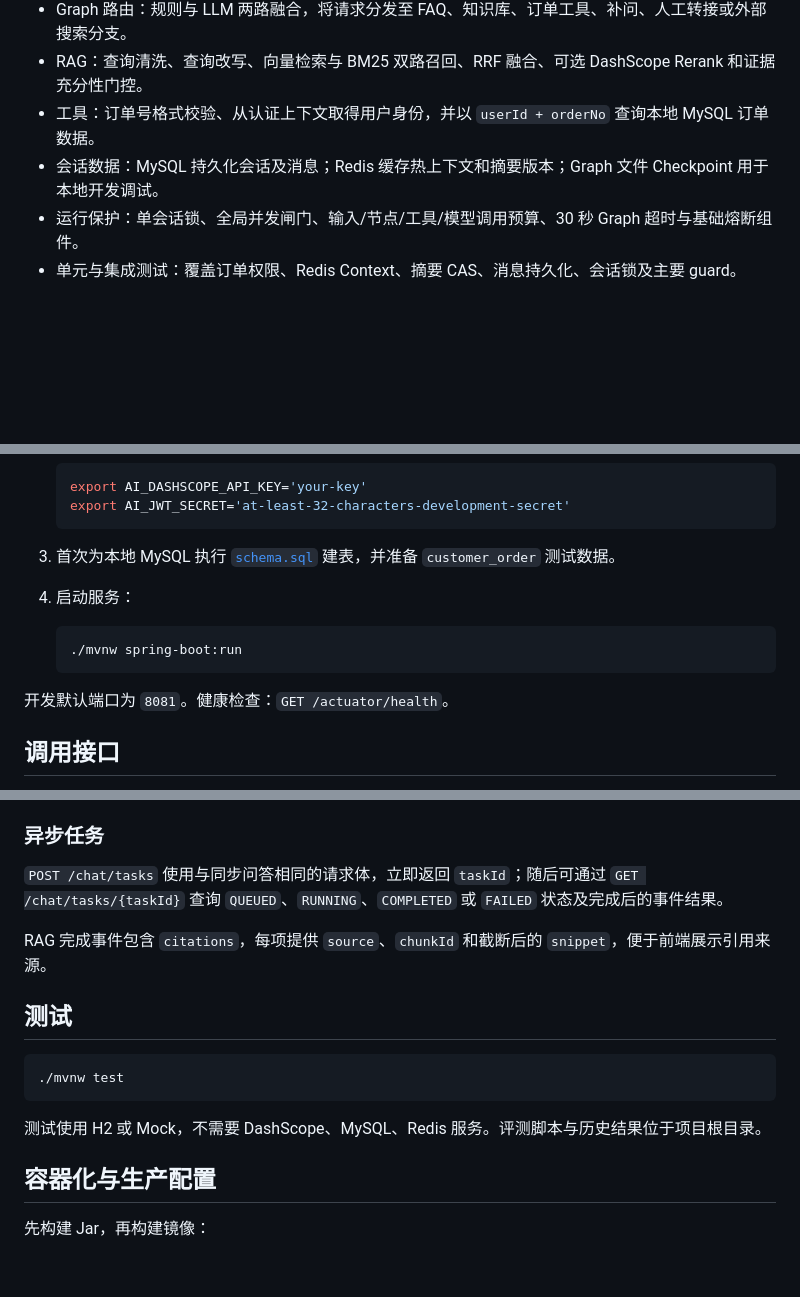
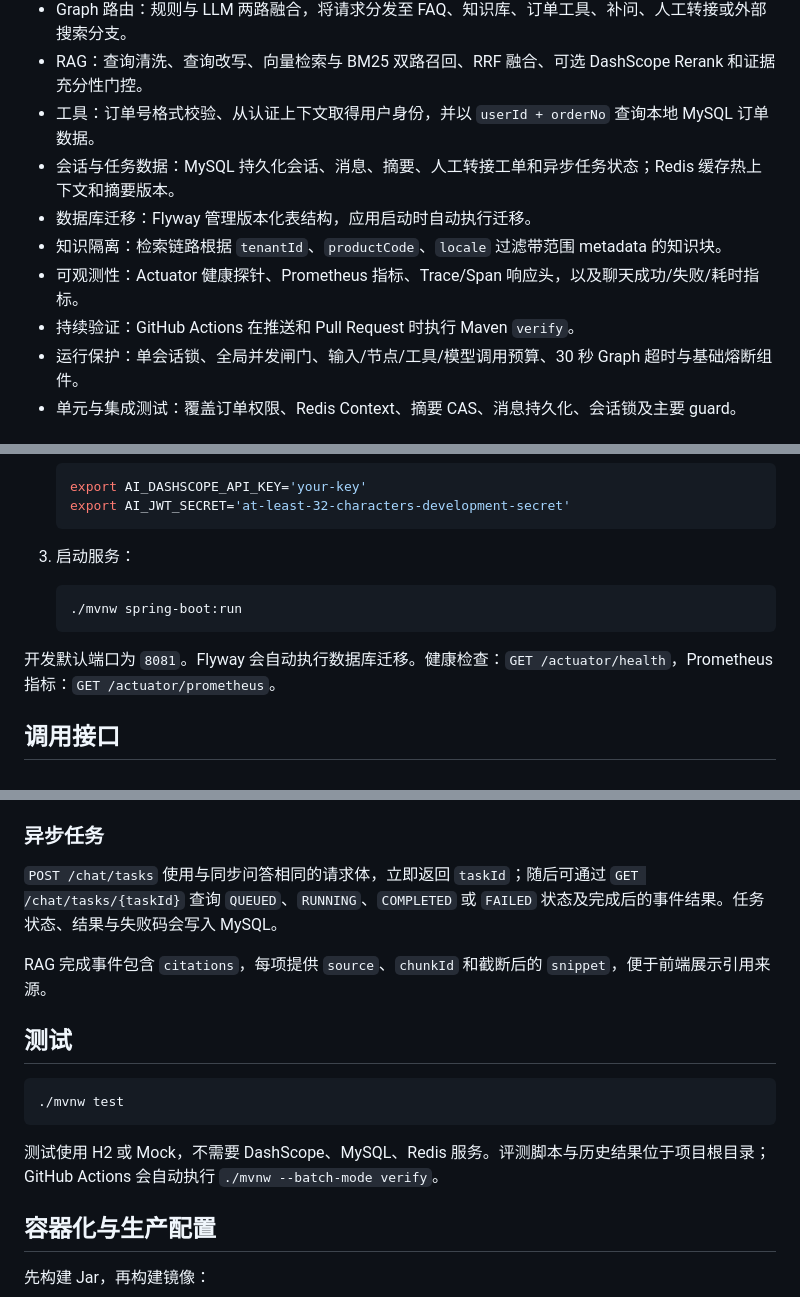
Before and after one commit to 141414-hym/ai-customer-system, a Markdown page: README.md, 3 parts joined by grey strips. Drawn GitHub-style; blank space fills up the shorter version.

Commit message:
docs: align README with current architecture

````diff
--- a/README.md
+++ b/README.md
@@ -10,7 +10,11 @@
 - Graph 路由：规则与 LLM 两路融合，将请求分发至 FAQ、知识库、订单工具、补问、人工转接或外部搜索分支。
 - RAG：查询清洗、查询改写、向量检索与 BM25 双路召回、RRF 融合、可选 DashScope Rerank 和证据充分性门控。
 - 工具：订单号格式校验、从认证上下文取得用户身份，并以 `userId + orderNo` 查询本地 MySQL 订单数据。
-- 会话数据：MySQL 持久化会话及消息；Redis 缓存热上下文和摘要版本；Graph 文件 Checkpoint 用于本地开发调试。
+- 会话与任务数据：MySQL 持久化会话、消息、摘要、人工转接工单和异步任务状态；Redis 缓存热上下文和摘要版本。
+- 数据库迁移：Flyway 管理版本化表结构，应用启动时自动执行迁移。
+- 知识隔离：检索链路根据 `tenantId`、`productCode`、`locale` 过滤带范围 metadata 的知识块。
+- 可观测性：Actuator 健康探针、Prometheus 指标、Trace/Span 响应头，以及聊天成功/失败/耗时指标。
+- 持续验证：GitHub Actions 在推送和 Pull Request 时执行 Maven `verify`。
 - 运行保护：单会话锁、全局并发闸门、输入/节点/工具/模型调用预算、30 秒 Graph 超时与基础熔断组件。
 - 单元与集成测试：覆盖订单权限、Redis Context、摘要 CAS、消息持久化、会话锁及主要 guard。
 
@@ -52,15 +56,13 @@ HTTP / SSE
    export AI_JWT_SECRET='at-least-32-characters-development-secret'
    ```
 
-3. 首次为本地 MySQL 执行 [`schema.sql`](src/main/resources/schema.sql) 建表，并准备 `customer_order` 测试数据。
-
-4. 启动服务：
+3. 启动服务：
 
    ```bash
    ./mvnw spring-boot:run
    ```
 
-开发默认端口为 `8081`。健康检查：`GET /actuator/health`。
+开发默认端口为 `8081`。Flyway 会自动执行数据库迁移。健康检查：`GET /actuator/health`，Prometheus 指标：`GET /actuator/prometheus`。
 
 ## 调用接口
 
@@ -88,7 +90,7 @@ curl -N -X POST http://localhost:8081/chat/ask/stream \
 
 ### 异步任务
 
-`POST /chat/tasks` 使用与同步问答相同的请求体，立即返回 `taskId`；随后可通过 `GET /chat/tasks/{taskId}` 查询 `QUEUED`、`RUNNING`、`COMPLETED` 或 `FAILED` 状态及完成后的事件结果。
+`POST /chat/tasks` 使用与同步问答相同的请求体，立即返回 `taskId`；随后可通过 `GET /chat/tasks/{taskId}` 查询 `QUEUED`、`RUNNING`、`COMPLETED` 或 `FAILED` 状态及完成后的事件结果。任务状态、结果与失败码会写入 MySQL。
 
 RAG 完成事件包含 `citations`，每项提供 `source`、`chunkId` 和截断后的 `snippet`，便于前端展示引用来源。
 
@@ -98,7 +100,7 @@ RAG 完成事件包含 `citations`，每项提供 `source`、`chunkId` 和截断
 ./mvnw test
 ```
 
-测试使用 H2 或 Mock，不需要 DashScope、MySQL、Redis 服务。评测脚本与历史结果位于项目根目录。
+测试使用 H2 或 Mock，不需要 DashScope、MySQL、Redis 服务。评测脚本与历史结果位于项目根目录；GitHub Actions 会自动执行 `./mvnw --batch-mode verify`。
 
 ## 容器化与生产配置
 
````
Also changed, not shown: other parts of README.md (+6 -1 lines).
